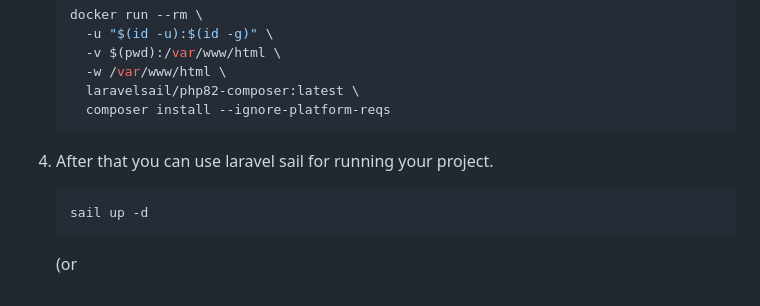
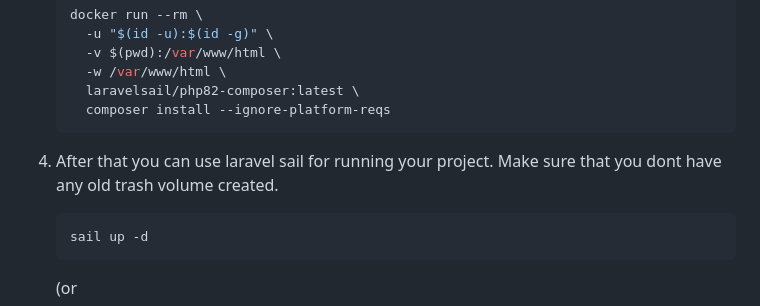
Before and after one commit to AgustinPereira25/jasform-health, a Markdown page: README.md, the part around the change. Rendered like a GitHub page.

````diff
--- a/README.md
+++ b/README.md
@@ -85,7 +85,7 @@ This step is not necessary when you use Docker.
 
    <!-- cspell: enable -->
 
-4. After that you can use laravel sail for running your project.
+4. After that you can use laravel sail for running your project. Make sure that you dont have any old trash volume created.
 
    ```bash
    sail up -d
````
